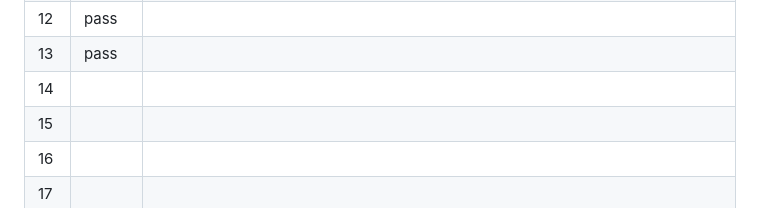
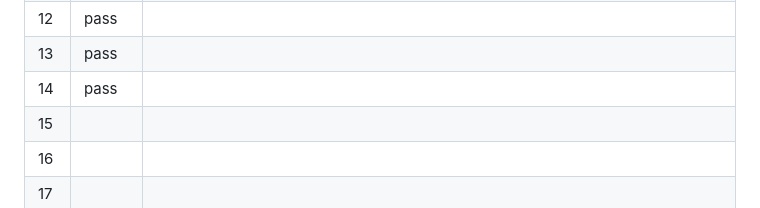
Before and after one commit to jsmusgrave/tab-groups-rock, a Markdown page: TESTING.md, the part around one of its changes. Rendered like a GitHub page.

```diff
--- a/TESTING.md
+++ b/TESTING.md
@@ -98,7 +98,7 @@ Each case starts from the setup state unless it says otherwise. "Note arrived" m
 | 11 | pass | Validated on the build with the save-page auto-close setting. |
 | 12 | pass |  |
 | 13 | pass |  |
-| 14 | | |
+| 14 | pass |  |
 | 15 | | |
 | 16 | | |
 | 17 | | |
```
Also changed, not shown: other parts of TESTING.md (+1 -1 lines).
